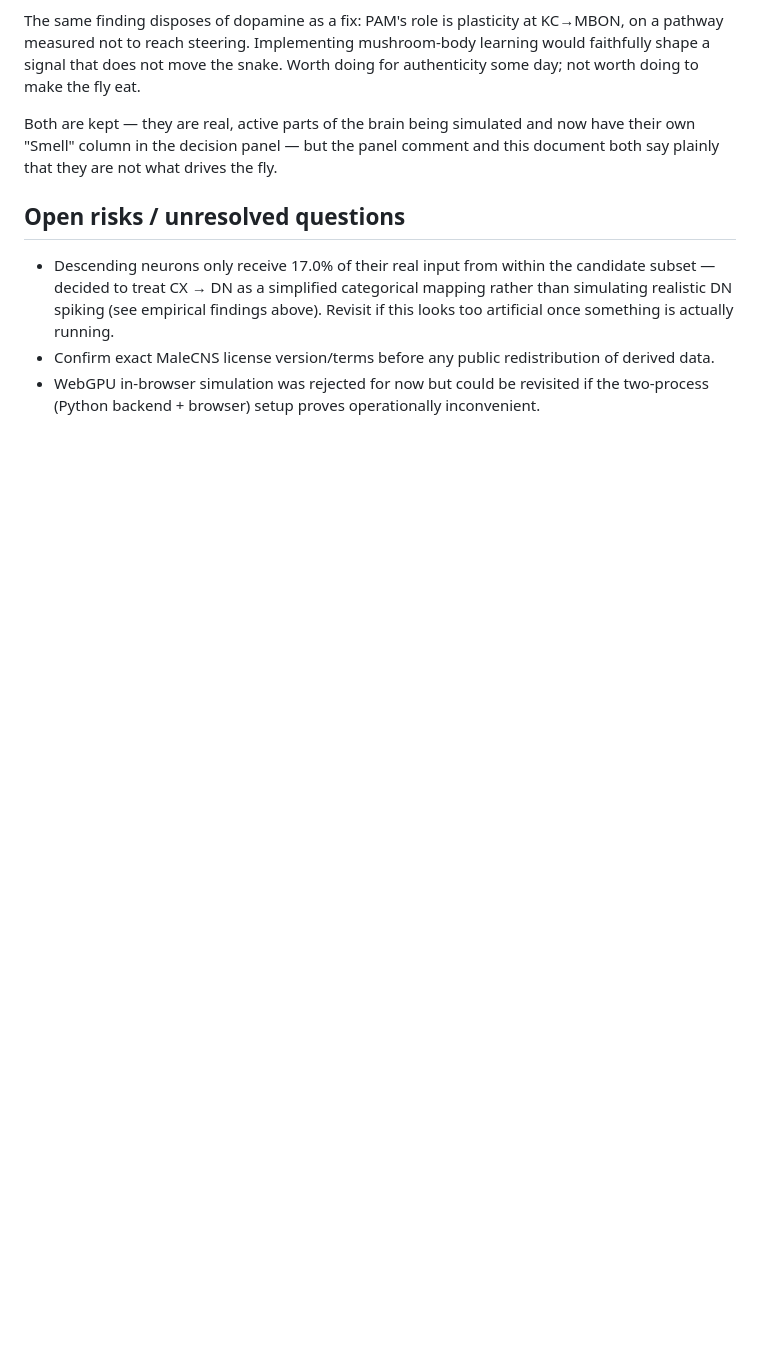
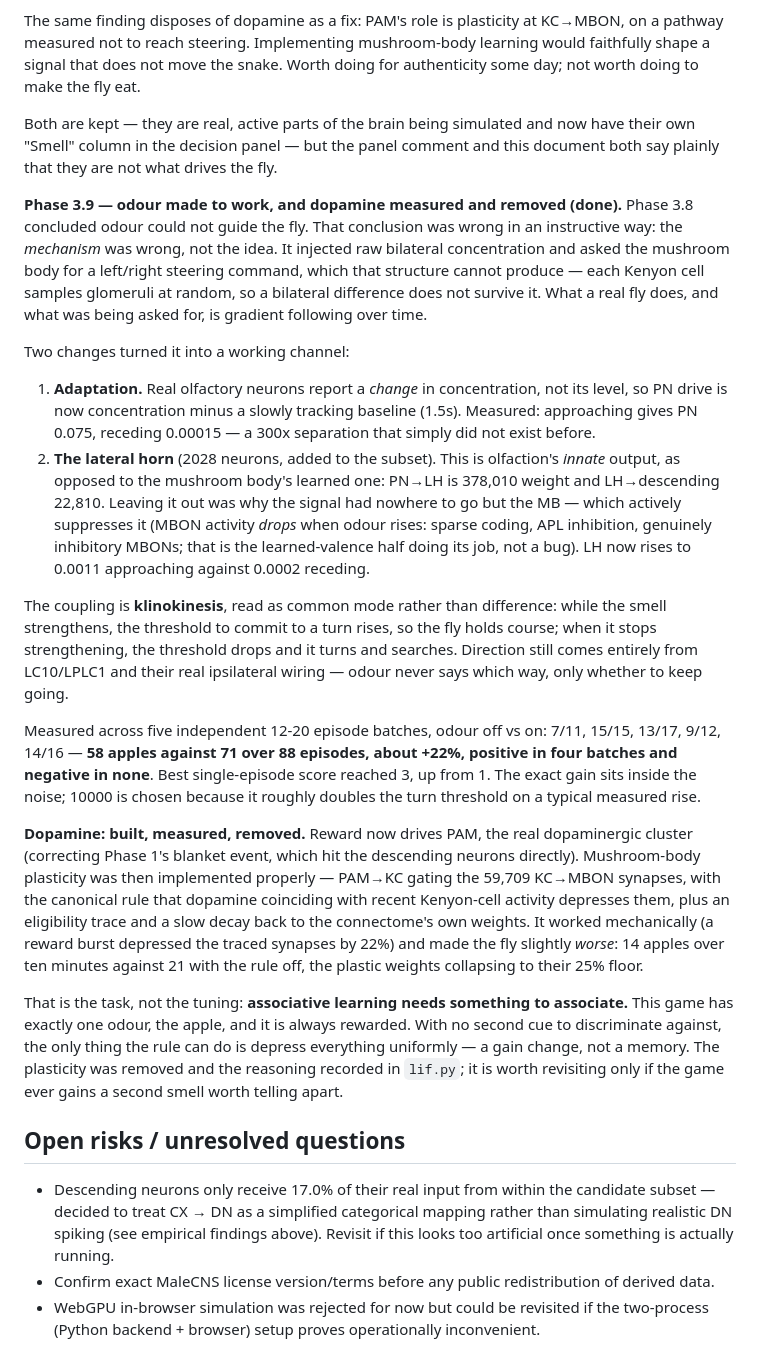
Before and after one commit to ozanulassivaci/fly-brain-playing-snake-game, a Markdown page: docs/architecture-plan.md, the part around the change. GitHub-like rendering; blank space fills up the shorter version.

Commit message:
docs: record Phase 3.9 - odour working via adaptation and the lateral horn
Corrects Phase 3.8's conclusion: odour can guide the fly, the earlier
mechanism was just the wrong one. Records the two changes that fixed it
(PN adaptation so the signal encodes a rise, and the lateral horn as
olfaction's innate output rather than the mushroom body, which
suppresses it), the klinokinesis coupling, and the measured +22% across
88 episodes.

Also records dopamine in full: mushroom-body plasticity built to the
canonical rule, measured to work mechanically and to make the fly
slightly worse, and removed - because a task with one always-rewarded
odour gives associative learning nothing to associate.

Co-Authored-By: Claude Opus 5 <noreply@anthropic.com>

```diff
--- a/docs/architecture-plan.md
+++ b/docs/architecture-plan.md
@@ -904,6 +904,63 @@ and now have their own "Smell" column in the decision panel — but the
 panel comment and this document both say plainly that they are not what
 drives the fly.
 
+**Phase 3.9 — odour made to work, and dopamine measured and removed
+(done).** Phase 3.8 concluded odour could not guide the fly. That
+conclusion was wrong in an instructive way: the *mechanism* was wrong,
+not the idea. It injected raw bilateral concentration and asked the
+mushroom body for a left/right steering command, which that structure
+cannot produce — each Kenyon cell samples glomeruli at random, so a
+bilateral difference does not survive it. What a real fly does, and what
+was being asked for, is gradient following over time.
+
+Two changes turned it into a working channel:
+
+1. **Adaptation.** Real olfactory neurons report a *change* in
+   concentration, not its level, so PN drive is now concentration minus a
+   slowly tracking baseline (1.5s). Measured: approaching gives PN 0.075,
+   receding 0.00015 — a 300x separation that simply did not exist before.
+2. **The lateral horn** (2028 neurons, added to the subset). This is
+   olfaction's *innate* output, as opposed to the mushroom body's learned
+   one: PN→LH is 378,010 weight and LH→descending 22,810. Leaving it out
+   was why the signal had nowhere to go but the MB — which actively
+   suppresses it (MBON activity *drops* when odour rises: sparse coding,
+   APL inhibition, genuinely inhibitory MBONs; that is the learned-valence
+   half doing its job, not a bug). LH now rises to 0.0011 approaching
+   against 0.0002 receding.
+
+The coupling is **klinokinesis**, read as common mode rather than
+difference: while the smell strengthens, the threshold to commit to a
+turn rises, so the fly holds course; when it stops strengthening, the
+threshold drops and it turns and searches. Direction still comes
+entirely from LC10/LPLC1 and their real ipsilateral wiring — odour never
+says which way, only whether to keep going.
+
+Measured across five independent 12-20 episode batches, odour off vs on:
+7/11, 15/15, 13/17, 9/12, 14/16 — **58 apples against 71 over 88
+episodes, about +22%, positive in four batches and negative in none**.
+Best single-episode score reached 3, up from 1. The exact gain sits
+inside the noise; 10000 is chosen because it roughly doubles the turn
+threshold on a typical measured rise.
+
+**Dopamine: built, measured, removed.** Reward now drives PAM, the real
+dopaminergic cluster (correcting Phase 1's blanket event, which hit the
+descending neurons directly). Mushroom-body plasticity was then
+implemented properly — PAM→KC gating the 59,709 KC→MBON synapses, with
+the canonical rule that dopamine coinciding with recent Kenyon-cell
+activity depresses them, plus an eligibility trace and a slow decay back
+to the connectome's own weights. It worked mechanically (a reward burst
+depressed the traced synapses by 22%) and made the fly slightly *worse*:
+14 apples over ten minutes against 21 with the rule off, the plastic
+weights collapsing to their 25% floor.
+
+That is the task, not the tuning: **associative learning needs something
+to associate.** This game has exactly one odour, the apple, and it is
+always rewarded. With no second cue to discriminate against, the only
+thing the rule can do is depress everything uniformly — a gain change,
+not a memory. The plasticity was removed and the reasoning recorded in
+`lif.py`; it is worth revisiting only if the game ever gains a second
+smell worth telling apart.
+
 ## Open risks / unresolved questions
 
 - Descending neurons only receive 17.0% of their real input from within
```
